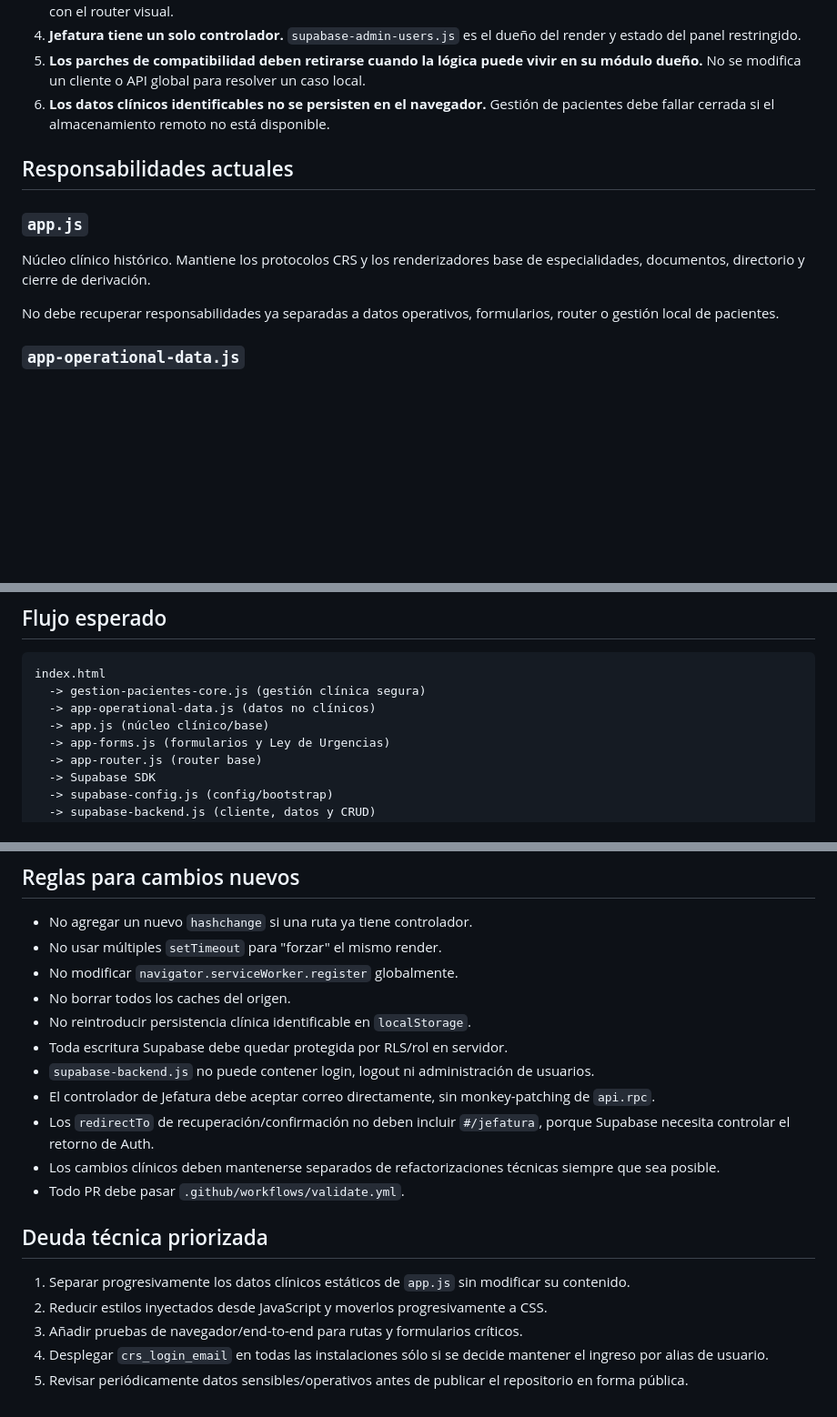
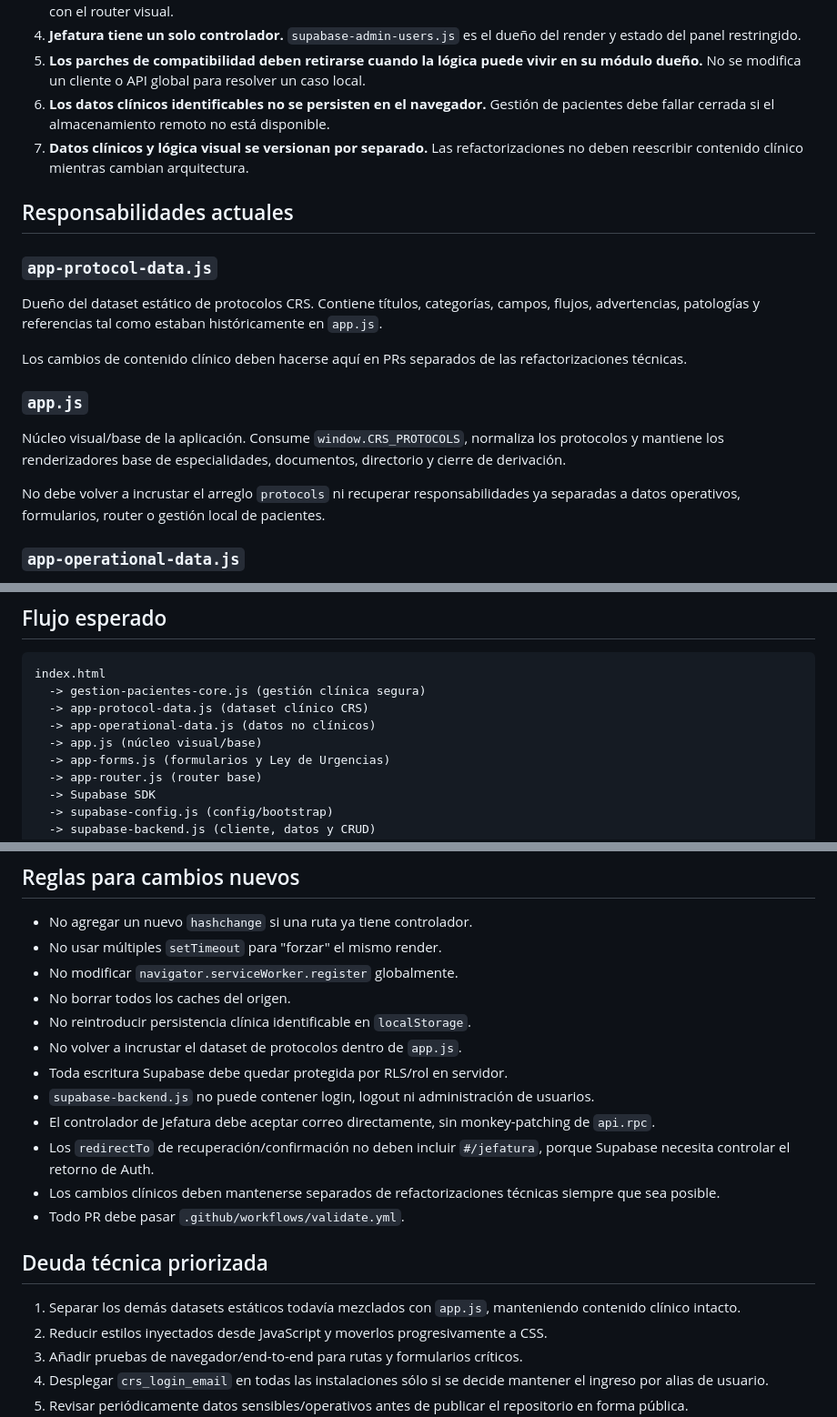
Before and after one commit to solrac031ch-prog/crs-2025-app, a Markdown page: ARCHITECTURE.md, 3 parts joined by grey strips. Shown at 91% size. Drawn GitHub-style; blank space fills up the shorter version.

Commit message:
Documentar dataset clínico separado

````diff
--- a/ARCHITECTURE.md
+++ b/ARCHITECTURE.md
@@ -10,14 +10,21 @@ Este documento define responsabilidades para evitar que la app vuelva a crecer m
 4. **Jefatura tiene un solo controlador.** `supabase-admin-users.js` es el dueño del render y estado del panel restringido.
 5. **Los parches de compatibilidad deben retirarse cuando la lógica puede vivir en su módulo dueño.** No se modifica un cliente o API global para resolver un caso local.
 6. **Los datos clínicos identificables no se persisten en el navegador.** Gestión de pacientes debe fallar cerrada si el almacenamiento remoto no está disponible.
+7. **Datos clínicos y lógica visual se versionan por separado.** Las refactorizaciones no deben reescribir contenido clínico mientras cambian arquitectura.
 
 ## Responsabilidades actuales
 
+### `app-protocol-data.js`
+
+Dueño del dataset estático de protocolos CRS. Contiene títulos, categorías, campos, flujos, advertencias, patologías y referencias tal como estaban históricamente en `app.js`.
+
+Los cambios de contenido clínico deben hacerse aquí en PRs separados de las refactorizaciones técnicas.
+
 ### `app.js`
 
-Núcleo clínico histórico. Mantiene los protocolos CRS y los renderizadores base de especialidades, documentos, directorio y cierre de derivación.
+Núcleo visual/base de la aplicación. Consume `window.CRS_PROTOCOLS`, normaliza los protocolos y mantiene los renderizadores base de especialidades, documentos, directorio y cierre de derivación.
 
-No debe recuperar responsabilidades ya separadas a datos operativos, formularios, router o gestión local de pacientes.
+No debe volver a incrustar el arreglo `protocols` ni recuperar responsabilidades ya separadas a datos operativos, formularios, router o gestión local de pacientes.
 
 ### `app-operational-data.js`
 
@@ -70,8 +77,9 @@ Configuración y bootstrap de Supabase. Puede cargar el fallback del SDK y norma
 ```text
 index.html
   -> gestion-pacientes-core.js (gestión clínica segura)
+  -> app-protocol-data.js (dataset clínico CRS)
   -> app-operational-data.js (datos no clínicos)
-  -> app.js (núcleo clínico/base)
+  -> app.js (núcleo visual/base)
   -> app-forms.js (formularios y Ley de Urgencias)
   -> app-router.js (router base)
   -> Supabase SDK
@@ -89,6 +97,7 @@ index.html
 - No modificar `navigator.serviceWorker.register` globalmente.
 - No borrar todos los caches del origen.
 - No reintroducir persistencia clínica identificable en `localStorage`.
+- No volver a incrustar el dataset de protocolos dentro de `app.js`.
 - Toda escritura Supabase debe quedar protegida por RLS/rol en servidor.
 - `supabase-backend.js` no puede contener login, logout ni administración de usuarios.
 - El controlador de Jefatura debe aceptar correo directamente, sin monkey-patching de `api.rpc`.
@@ -98,7 +107,7 @@ index.html
 
 ## Deuda técnica priorizada
 
-1. Separar progresivamente los datos clínicos estáticos de `app.js` sin modificar su contenido.
+1. Separar los demás datasets estáticos todavía mezclados con `app.js`, manteniendo contenido clínico intacto.
 2. Reducir estilos inyectados desde JavaScript y moverlos progresivamente a CSS.
 3. Añadir pruebas de navegador/end-to-end para rutas y formularios críticos.
 4. Desplegar `crs_login_email` en todas las instalaciones sólo si se decide mantener el ingreso por alias de usuario.
````
